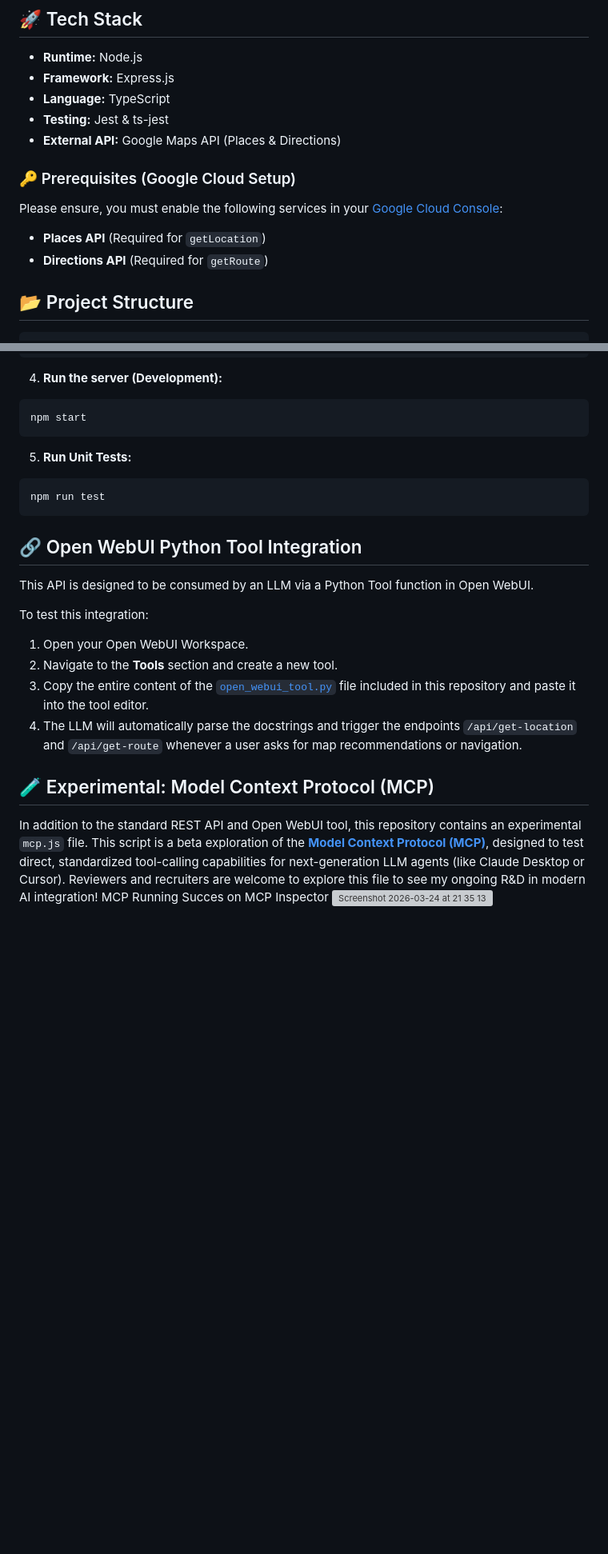
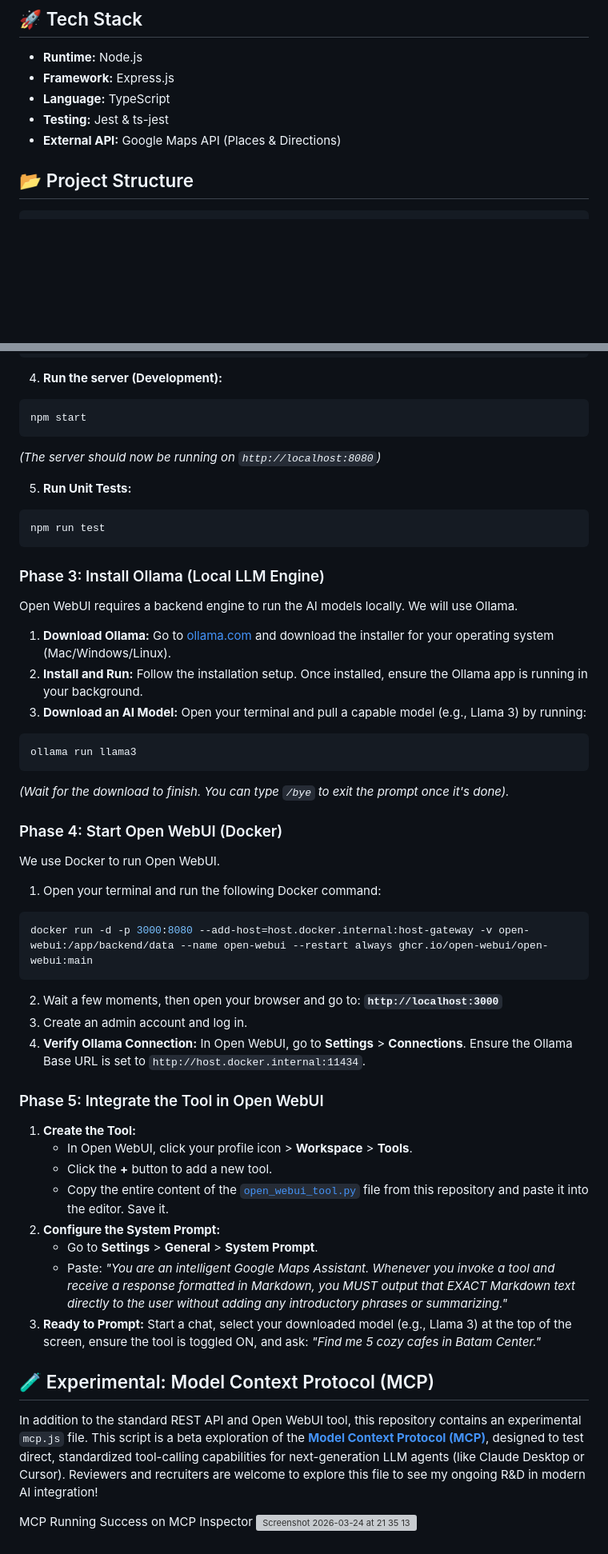
Before and after one commit to rizqizulfian/llm-maps-backend, a Markdown page: README.md, 2 parts joined by grey strips. Shown at 80% size. GitHub-like rendering; blank space fills up the shorter version; grey boxes are pictures that could not be loaded.

````diff
--- a/README.md
+++ b/README.md
@@ -22,11 +21,6 @@ A robust, enterprise-grade RESTful API built with Node.js, Express, and TypeScri
 * **Language:** TypeScript
 * **Testing:** Jest & ts-jest
 * **External API:** Google Maps API (Places & Directions)
-
-### 🔑 Prerequisites (Google Cloud Setup)
-Please ensure, you must enable the following services in your [Google Cloud Console](https://console.cloud.google.com/):
-* **Places API** (Required for `getLocation`)
-* **Directions API** (Required for `getRoute`)
 
 ## 📂 Project Structure
 
@@ -74,24 +86,49 @@ GOOGLE_MAPS_API_KEY=your_actual_api_key_here
 ```bash
 npm start
 ```
+*(The server should now be running on `http://localhost:8080`)*
 
 5. **Run Unit Tests:**
 ```bash
 npm run test
 ```
 
-## 🔗 Open WebUI Python Tool Integration
+### Phase 3: Install Ollama (Local LLM Engine)
+Open WebUI requires a backend engine to run the AI models locally. We will use Ollama.
 
-This API is designed to be consumed by an LLM via a Python Tool function in Open WebUI.
+1. **Download Ollama:** Go to [ollama.com](https://ollama.com/) and download the installer for your operating system (Mac/Windows/Linux).
+2. **Install and Run:** Follow the installation setup. Once installed, ensure the Ollama app is running in your background.
+3. **Download an AI Model:** Open your terminal and pull a capable model (e.g., Llama 3) by running:
+```bash
+ollama run llama3
+```
+*(Wait for the download to finish. You can type `/bye` to exit the prompt once it's done).*
 
-To test this integration:
-1. Open your Open WebUI Workspace.
-2. Navigate to the **Tools** section and create a new tool.
-3. Copy the entire content of the [`open_webui_tool.py`](./open_webui_tool.py) file included in this repository and paste it into the tool editor.
-4. The LLM will automatically parse the docstrings and trigger the endpoints `/api/get-location` and `/api/get-route` whenever a user asks for map recommendations or navigation.
+### Phase 4: Start Open WebUI (Docker)
+We use Docker to run Open WebUI.
+
+1. Open your terminal and run the following Docker command:
+```bash
+docker run -d -p 3000:8080 --add-host=host.docker.internal:host-gateway -v open-webui:/app/backend/data --name open-webui --restart always ghcr.io/open-webui/open-webui:main
+```
+2. Wait a few moments, then open your browser and go to: **`http://localhost:3000`**
+3. Create an admin account and log in.
+4. **Verify Ollama Connection:** In Open WebUI, go to **Settings** > **Connections**. Ensure the Ollama Base URL is set to `http://host.docker.internal:11434`.
+
+### Phase 5: Integrate the Tool in Open WebUI
+
+1. **Create the Tool:**
+   * In Open WebUI, click your profile icon > **Workspace** > **Tools**.
+   * Click the **+** button to add a new tool.
+   * Copy the entire content of the [`open_webui_tool.py`](./open_webui_tool.py) file from this repository and paste it into the editor. Save it.
+2. **Configure the System Prompt:**
+   * Go to **Settings** > **General** > **System Prompt**.
+   * Paste: *"You are an intelligent Google Maps Assistant. Whenever you invoke a tool and receive a response formatted in Markdown, you MUST output that EXACT Markdown text directly to the user without adding any introductory phrases or summarizing."*
+3. **Ready to Prompt:** Start a chat, select your downloaded model (e.g., Llama 3) at the top of the screen, ensure the tool is toggled ON, and ask: *"Find me 5 cozy cafes in Batam Center."*
 
 ## 🧪 Experimental: Model Context Protocol (MCP)
 
 In addition to the standard REST API and Open WebUI tool, this repository contains an experimental `mcp.js` file. This script is a beta exploration of the **[Model Context Protocol (MCP)](https://modelcontextprotocol.io/)**, designed to test direct, standardized tool-calling capabilities for next-generation LLM agents (like Claude Desktop or Cursor). Reviewers and recruiters are welcome to explore this file to see my ongoing R&D in modern AI integration!
-MCP Running Succes on MCP Inspector
+
+MCP Running Success on MCP Inspector
 <img width="1470" height="797" alt="Screenshot 2026-03-24 at 21 35 13" src="https://github.com/user-attachments/assets/4c44ed7d-bf8a-441f-8231-f1eb8e5e7f8a" />
````
Also changed, not shown: other parts of README.md (+20 -3 lines).
